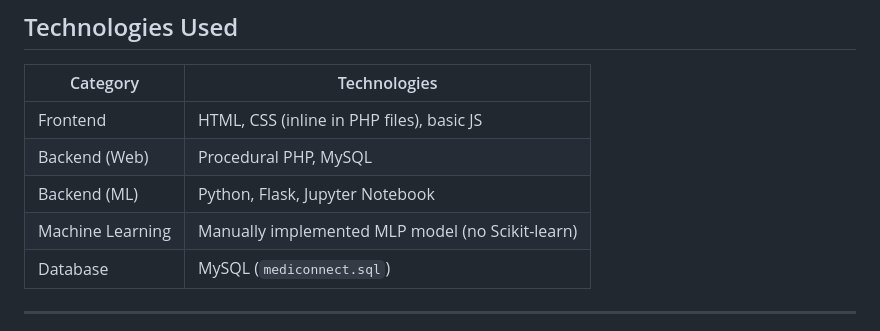
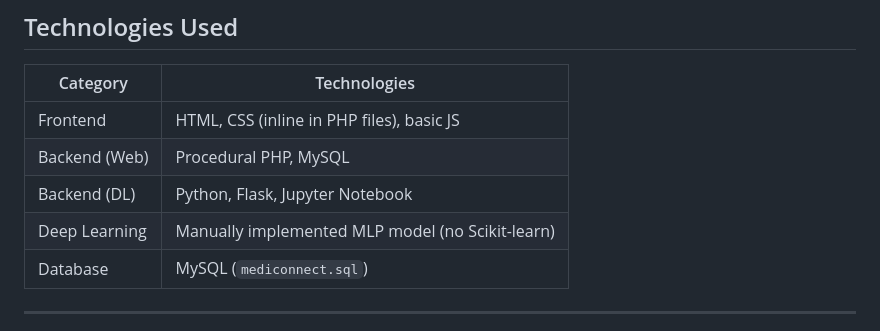
Before and after one commit to boutahir-younes/MediConnect, a Markdown page: README.md, the part around the change printed below. GitHub-like rendering.

Commit message:
Update backend categories and author name formatting

```diff
--- a/README.md
+++ b/README.md
@@ -50,8 +50,8 @@ The model uses a reduced dataset to predict the most likely disease based on sel
 |------------------|----------------------------------------------------------------|
 | Frontend         | HTML, CSS (inline in PHP files), basic JS                      |
 | Backend (Web)    | Procedural PHP, MySQL                                          |
-| Backend (ML)     | Python, Flask, Jupyter Notebook                                |
-| Machine Learning | Manually implemented MLP model (no Scikit-learn)               |
+| Backend (DL)     | Python, Flask, Jupyter Notebook                                |
+| Deep Learning | Manually implemented MLP model (no Scikit-learn)               |
 | Database         | MySQL (`mediconnect.sql`)                                      |
 
 ---
```
Also changed, not shown: other parts of README.md (+1 -1 lines).
